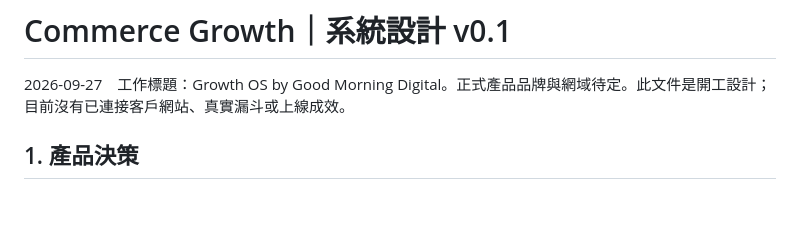
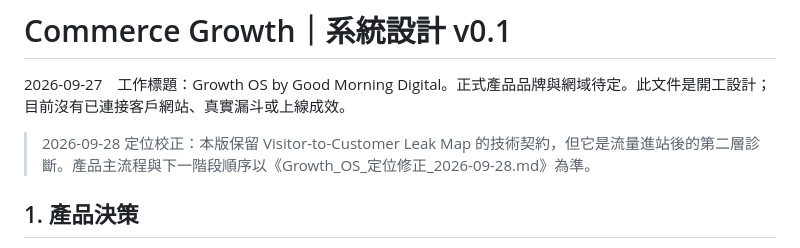
Before and after one commit to RC918/Growth-OS, a Markdown page: docs/Commerce_Growth_系統設計_v0.1.md, the part around the change. GitHub-like rendering; blank space fills up the shorter version.

Commit message:
Align traffic-first positioning: docs/Commerce_Growth_系統設計_v0.1.md

```diff
--- a/docs/Commerce_Growth_系統設計_v0.1.md
+++ b/docs/Commerce_Growth_系統設計_v0.1.md
@@ -1,6 +1,8 @@
 # Commerce Growth｜系統設計 v0.1
 
 2026-09-27　工作標題：Growth OS by Good Morning Digital。正式產品品牌與網域待定。此文件是開工設計；目前沒有已連接客戶網站、真實漏斗或上線成效。
+
+> 2026-09-28 定位校正：本版保留 Visitor-to-Customer Leak Map 的技術契約，但它是流量進站後的第二層診斷。產品主流程與下一階段順序以《Growth_OS_定位修正_2026-09-28.md》為準。
 
 ## 1. 產品決策
 
```
